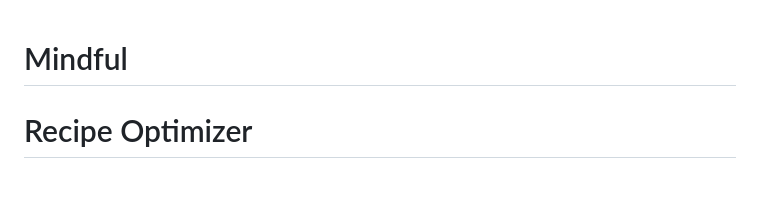
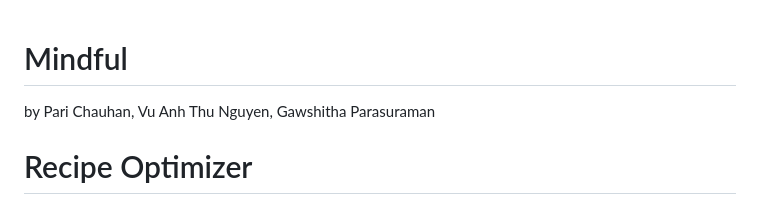
Before and after one commit to ngvuarthur/hacktrent, a Markdown page: README.md, the part around the change. GitHub-like rendering.

```diff
--- a/README.md
+++ b/README.md
@@ -1,4 +1,5 @@
 # Mindful
+by Pari Chauhan, Vu Anh Thu Nguyen, Gawshitha Parasuraman
 # Recipe Optimizer
 
 The Recipe Optimizer is a Flask-based web application that allows users to adjust recipes according to dietary restrictions and portion sizes. The app enables users to select recipes, modify ingredient quantities, and check for dietary compliance (such as vegetarian, vegan, gluten-free, etc.).
```
